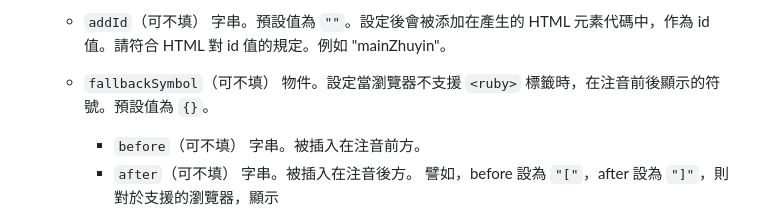
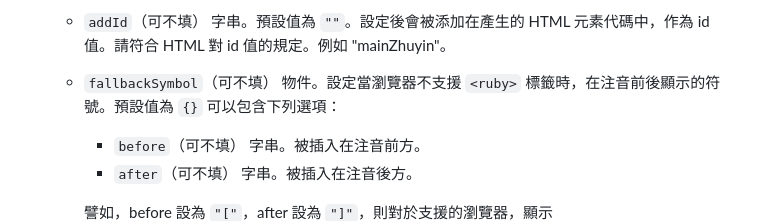
Before and after one commit to XiaoPanPanKevinPan/webZhuyin, a Markdown page: usage.md, the part around the change printed below. Rendered like a GitHub page.

```diff
--- a/usage.md
+++ b/usage.md
@@ -176,10 +176,11 @@ rubyHTML(text, zhuyin, type, options);
 	- `addId`（可不填）
 		字串。預設值為 `""`。設定後會被添加在產生的 HTML 元素代碼中，作為 id 值。請符合 HTML 對 id 值的規定。例如 "mainZhuyin"。
 	- `fallbackSymbol`（可不填）
-		物件。設定當瀏覽器不支援 `<ruby>` 標籤時，在注音前後顯示的符號。預設值為 `{}`。
+		物件。設定當瀏覽器不支援 `<ruby>` 標籤時，在注音前後顯示的符號。預設值為 `{}` 可以包含下列選項：
 		- `before`（可不填）
 			字串。被插入在注音前方。
 		- `after`（可不填）
 			字串。被插入在注音後方。
+
 		譬如，before 設為 `"["`，after 設為 `"]"`，則對於支援的瀏覽器，顯示
 
```
Also changed, not shown: other parts of usage.md (+6 -3 lines).
